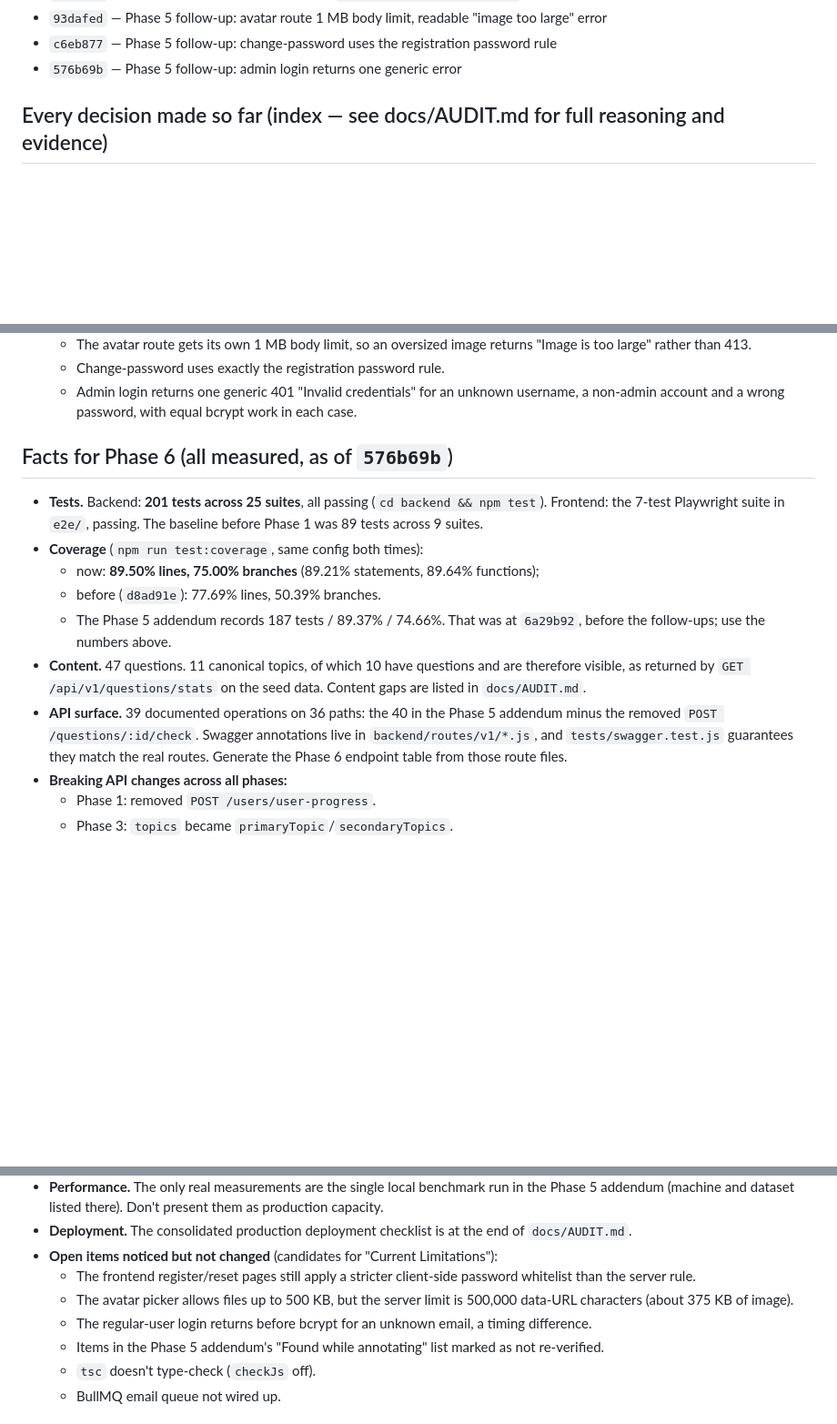
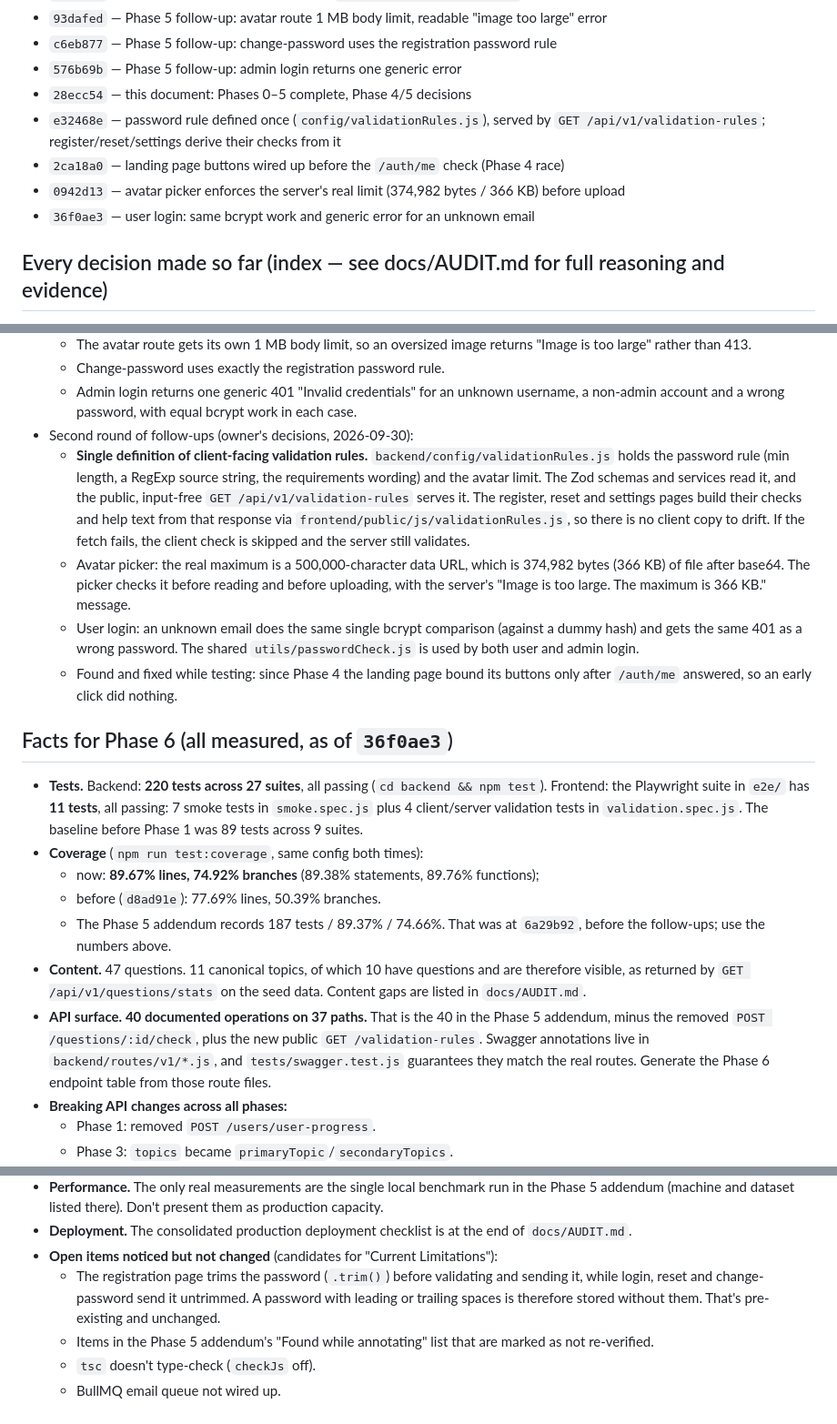
Before and after one commit to HaykuhiMk/PyQuiz, a Markdown page: docs/FIX_PLAN.md, 3 parts joined by grey strips. Shown at 91% size. Rendered like a GitHub page; blank space fills up the shorter version.

```diff
--- a/docs/FIX_PLAN.md
+++ b/docs/FIX_PLAN.md
@@ -33,6 +33,12 @@ Commit history for this task, oldest first:
 - `93dafed` — Phase 5 follow-up: avatar route 1 MB body limit, readable "image too large" error
 - `c6eb877` — Phase 5 follow-up: change-password uses the registration password rule
 - `576b69b` — Phase 5 follow-up: admin login returns one generic error
+- `28ecc54` — this document: Phases 0–5 complete, Phase 4/5 decisions
+- `e32468e` — password rule defined once (`config/validationRules.js`), served by
+  `GET /api/v1/validation-rules`; register/reset/settings derive their checks from it
+- `2ca18a0` — landing page buttons wired up before the `/auth/me` check (Phase 4 race)
+- `0942d13` — avatar picker enforces the server's real limit (374,982 bytes / 366 KB) before upload
+- `36f0ae3` — user login: same bcrypt work and generic error for an unknown email
 
 ## Every decision made so far (index — see docs/AUDIT.md for full reasoning and evidence)
 
@@ -161,22 +167,40 @@ addendum"):**
   - Change-password uses exactly the registration password rule.
   - Admin login returns one generic 401 "Invalid credentials" for an unknown username, a non-admin
     account and a wrong password, with equal bcrypt work in each case.
+- Second round of follow-ups (owner's decisions, 2026-09-30):
+  - **Single definition of client-facing validation rules.** `backend/config/validationRules.js`
+    holds the password rule (min length, a RegExp source string, the requirements wording) and the
+    avatar limit. The Zod schemas and services read it, and the public, input-free
+    `GET /api/v1/validation-rules` serves it. The register, reset and settings pages build their
+    checks and help text from that response via `frontend/public/js/validationRules.js`, so there
+    is no client copy to drift. If the fetch fails, the client check is skipped and the server
+    still validates.
+  - Avatar picker: the real maximum is a 500,000-character data URL, which is 374,982 bytes (366 KB)
+    of file after base64. The picker checks it before reading and before uploading, with the
+    server's "Image is too large. The maximum is 366 KB." message.
+  - User login: an unknown email does the same single bcrypt comparison (against a dummy hash) and
+    gets the same 401 as a wrong password. The shared `utils/passwordCheck.js` is used by both user
+    and admin login.
+  - Found and fixed while testing: since Phase 4 the landing page bound its buttons only after
+    `/auth/me` answered, so an early click did nothing.
 
-## Facts for Phase 6 (all measured, as of `576b69b`)
+## Facts for Phase 6 (all measured, as of `36f0ae3`)
 
-- **Tests.** Backend: **201 tests across 25 suites**, all passing (`cd backend && npm test`).
-  Frontend: the 7-test Playwright suite in `e2e/`, passing. The baseline before Phase 1 was 89
+- **Tests.** Backend: **220 tests across 27 suites**, all passing (`cd backend && npm test`).
+  Frontend: the Playwright suite in `e2e/` has **11 tests**, all passing: 7 smoke tests in
+  `smoke.spec.js` plus 4 client/server validation tests in `validation.spec.js`. The baseline before Phase 1 was 89
   tests across 9 suites.
 - **Coverage** (`npm run test:coverage`, same config both times):
-  - now: **89.50% lines, 75.00% branches** (89.21% statements, 89.64% functions);
+  - now: **89.67% lines, 74.92% branches** (89.38% statements, 89.76% functions);
   - before (`d8ad91e`): 77.69% lines, 50.39% branches.
   - The Phase 5 addendum records 187 tests / 89.37% / 74.66%. That was at `6a29b92`, before the
     follow-ups; use the numbers above.
 - **Content.** 47 questions. 11 canonical topics, of which 10 have questions and are therefore
   visible, as returned by `GET /api/v1/questions/stats` on the seed data. Content gaps are listed
   in `docs/AUDIT.md`.
-- **API surface.** 39 documented operations on 36 paths: the 40 in the Phase 5 addendum minus the removed
-  `POST /questions/:id/check`. Swagger annotations live in `backend/routes/v1/*.js`, and
+- **API surface.** **40 documented operations on 37 paths.** That is the 40 in the Phase 5
+  addendum, minus the removed `POST /questions/:id/check`, plus the new public
+  `GET /validation-rules`. Swagger annotations live in `backend/routes/v1/*.js`, and
   `tests/swagger.test.js` guarantees they match the real routes. Generate the Phase 6 endpoint
   table from those route files.
 - **Breaking API changes across all phases:**
@@ -192,12 +216,11 @@ addendum"):**
 - **Deployment.** The consolidated production deployment checklist is at the end of
   `docs/AUDIT.md`.
 - **Open items noticed but not changed** (candidates for "Current Limitations"):
-  - The frontend register/reset pages still apply a stricter client-side password whitelist than
-    the server rule.
-  - The avatar picker allows files up to 500 KB, but the server limit is 500,000 data-URL
-    characters (about 375 KB of image).
-  - The regular-user login returns before bcrypt for an unknown email, a timing difference.
-  - Items in the Phase 5 addendum's "Found while annotating" list marked as not re-verified.
+  - The registration page trims the password (`.trim()`) before validating and sending it, while
+    login, reset and change-password send it untrimmed. A password with leading or trailing spaces
+    is therefore stored without them. That's pre-existing and unchanged.
+  - Items in the Phase 5 addendum's "Found while annotating" list that are marked as not
+    re-verified.
   - `tsc` doesn't type-check (`checkJs` off).
   - BullMQ email queue not wired up.
 
```
Also changed, not shown: other parts of docs/FIX_PLAN.md (+1 -1 lines), docs/AUDIT.md (+36 -0 lines).
